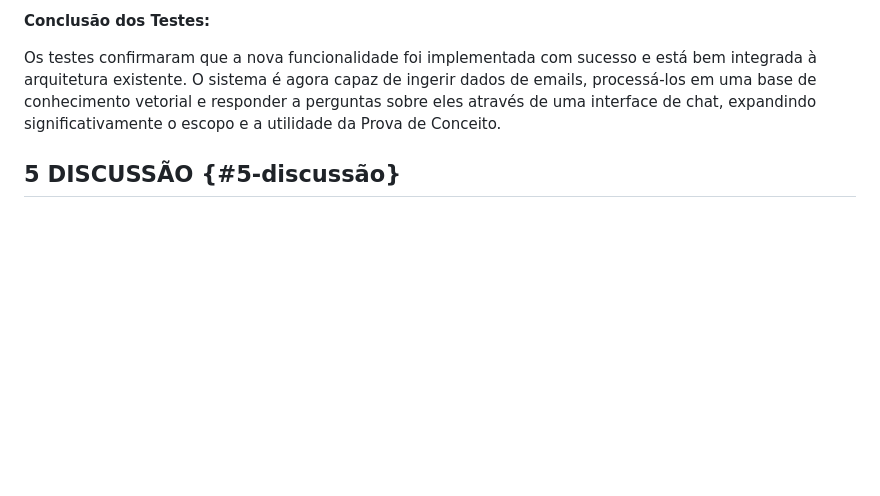
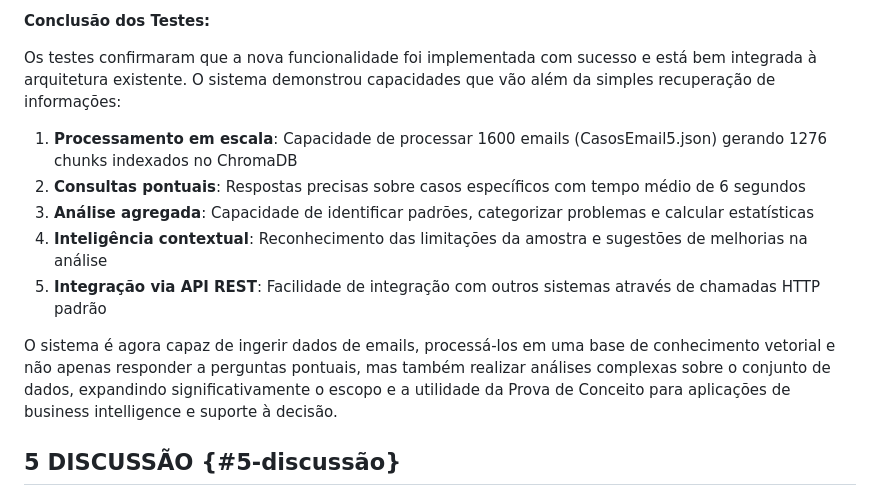
Before and after one commit to fabceolin/RH-NLP-M10-APMPEPM-V1, a Markdown page: 4. Template - Relatório Técnico - Pesquisa aplicada.md, the part around one of its changes. GitHub-like rendering; blank space fills up the shorter version.

Commit message:
Adicionando testes

```diff
--- a/4. Template - Relatório Técnico - Pesquisa aplicada.md
+++ b/4. Template - Relatório Técnico - Pesquisa aplicada.md
@@ -308,6 +372,14 @@ Para validar a nova funcionalidade de processamento e consulta de emails, foram
 **Conclusão dos Testes:**
 
-Os testes confirmaram que a nova funcionalidade foi implementada com sucesso e está bem integrada à arquitetura existente. O sistema é agora capaz de ingerir dados de emails, processá-los em uma base de conhecimento vetorial e responder a perguntas sobre eles através de uma interface de chat, expandindo significativamente o escopo e a utilidade da Prova de Conceito.
+Os testes confirmaram que a nova funcionalidade foi implementada com sucesso e está bem integrada à arquitetura existente. O sistema demonstrou capacidades que vão além da simples recuperação de informações:
+
+1. **Processamento em escala**: Capacidade de processar 1600 emails (CasosEmail5.json) gerando 1276 chunks indexados no ChromaDB
+2. **Consultas pontuais**: Respostas precisas sobre casos específicos com tempo médio de 6 segundos
+3. **Análise agregada**: Capacidade de identificar padrões, categorizar problemas e calcular estatísticas
+4. **Inteligência contextual**: Reconhecimento das limitações da amostra e sugestões de melhorias na análise
+5. **Integração via API REST**: Facilidade de integração com outros sistemas através de chamadas HTTP padrão
+
+O sistema é agora capaz de ingerir dados de emails, processá-los em uma base de conhecimento vetorial e não apenas responder a perguntas pontuais, mas também realizar análises complexas sobre o conjunto de dados, expandindo significativamente o escopo e a utilidade da Prova de Conceito para aplicações de business intelligence e suporte à decisão.
 
 ## **5 DISCUSSÃO** {#5-discussão}
 
```
Also changed, not shown: other parts of 4. Template - Relatório Técnico - Pesquisa aplicada.md (+64 -0 lines).
